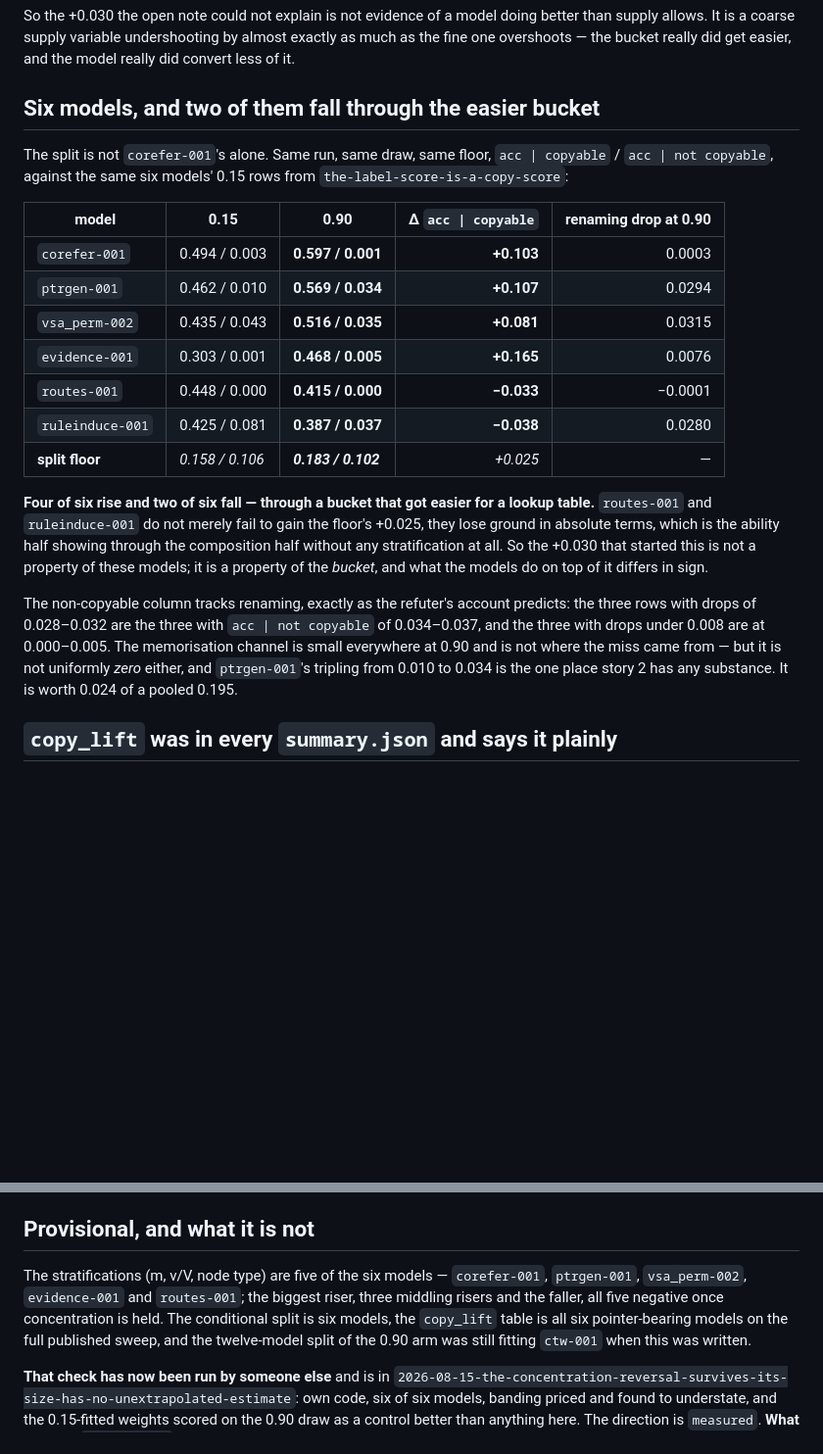
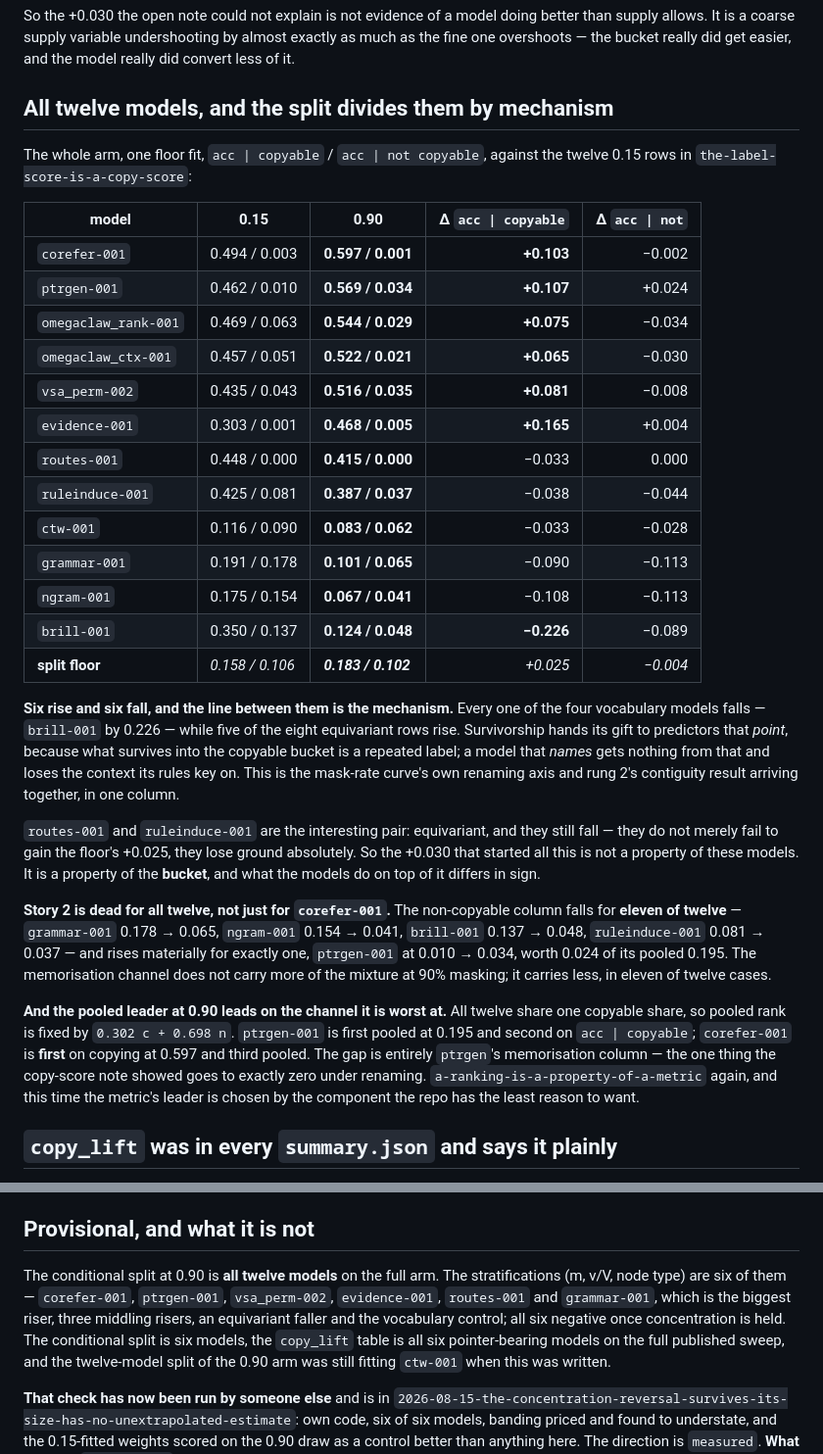
Before and after one commit to JacobFV/symbolic-ai-models, a Markdown page: notes/findings/2026-08-15-the-ninety-percent-point-is-a-different-bucket-not-a-better-model.md, 2 parts joined by grey strips. Shown at 98% size. Drawn GitHub-style; blank space fills up the shorter version.

Commit message:
All twelve at 0.90: six rise, six fall, and the line between them is the mechanism
The full arm's split, one floor fit. Every one of the four vocabulary models
falls -- brill -0.226, ngram -0.108, grammar -0.090, ctw -0.033 -- while five of
the eight equivariant rows rise. Survivorship hands its gift to predictors that
point, because what survives into the copyable bucket is a repeated label; a
model that names gets nothing from that and loses the context its rules key on.
The mask-rate curve's renaming axis and rung 2's contiguity result arriving
together in one column.

routes (-0.033) and ruleinduce (-0.038) are equivariant and still lose ground
absolutely, through a bucket that got 0.025 easier for a lookup table. So the
+0.030 is a property of the bucket, not of these models.

Story 2 is dead for eleven of twelve, not just for corefer: acc | not copyable
FALLS everywhere except ptrgen (0.010 -> 0.034). The memorisation channel carries
less of the mixture at 90% masking, not more.

And the pooled leader leads on the channel it is worst at: ptrgen is first pooled
at 0.195 and corefer first on copying at 0.597, the gap being entirely ptrgen's
memorisation column -- which is exactly 0.0000 under renaming.

Co-Authored-By: Claude Opus 5 (1M context) <noreply@anthropic.com>

```diff
--- a/notes/findings/2026-08-15-the-ninety-percent-point-is-a-different-bucket-not-a-better-model.md
+++ b/notes/findings/2026-08-15-the-ninety-percent-point-is-a-different-bucket-not-a-better-model.md
@@ -258,36 +258,56 @@ better than supply allows. It is a coarse supply variable undershooting by
 almost exactly as much as the fine one overshoots — the bucket really did get
 easier, and the model really did convert less of it.
 
-## Six models, and two of them fall through the easier bucket
+## All twelve models, and the split divides them by mechanism
 
-The split is not `corefer-001`'s alone. Same run, same draw, same floor,
-`acc | copyable` / `acc | not copyable`, against the same six models' 0.15 rows
-from `the-label-score-is-a-copy-score`:
+The whole arm, one floor fit, `acc | copyable` / `acc | not copyable`, against
+the twelve 0.15 rows in `the-label-score-is-a-copy-score`:
 
-| model | 0.15 | **0.90** | Δ `acc \| copyable` | renaming drop at 0.90 |
+| model | 0.15 | **0.90** | Δ `acc \| copyable` | Δ `acc \| not` |
 |---|---|---|---:|---:|
-| `corefer-001` | 0.494 / 0.003 | **0.597 / 0.001** | **+0.103** | 0.0003 |
-| `ptrgen-001` | 0.462 / 0.010 | **0.569 / 0.034** | **+0.107** | 0.0294 |
-| `vsa_perm-002` | 0.435 / 0.043 | **0.516 / 0.035** | **+0.081** | 0.0315 |
-| `evidence-001` | 0.303 / 0.001 | **0.468 / 0.005** | **+0.165** | 0.0076 |
-| `routes-001` | 0.448 / 0.000 | **0.415 / 0.000** | **−0.033** | −0.0001 |
-| `ruleinduce-001` | 0.425 / 0.081 | **0.387 / 0.037** | **−0.038** | 0.0280 |
-| **split floor** | *0.158 / 0.106* | ***0.183 / 0.102*** | *+0.025* | — |
+| `corefer-001` | 0.494 / 0.003 | **0.597 / 0.001** | **+0.103** | −0.002 |
+| `ptrgen-001` | 0.462 / 0.010 | **0.569 / 0.034** | **+0.107** | +0.024 |
+| `omegaclaw_rank-001` | 0.469 / 0.063 | **0.544 / 0.029** | **+0.075** | −0.034 |
+| `omegaclaw_ctx-001` | 0.457 / 0.051 | **0.522 / 0.021** | **+0.065** | −0.030 |
+| `vsa_perm-002` | 0.435 / 0.043 | **0.516 / 0.035** | **+0.081** | −0.008 |
+| `evidence-001` | 0.303 / 0.001 | **0.468 / 0.005** | **+0.165** | +0.004 |
+| `routes-001` | 0.448 / 0.000 | **0.415 / 0.000** | −0.033 | 0.000 |
+| `ruleinduce-001` | 0.425 / 0.081 | **0.387 / 0.037** | −0.038 | −0.044 |
+| `ctw-001` | 0.116 / 0.090 | **0.083 / 0.062** | −0.033 | −0.028 |
+| `grammar-001` | 0.191 / 0.178 | **0.101 / 0.065** | −0.090 | −0.113 |
+| `ngram-001` | 0.175 / 0.154 | **0.067 / 0.041** | −0.108 | −0.113 |
+| `brill-001` | 0.350 / 0.137 | **0.124 / 0.048** | **−0.226** | −0.089 |
+| **split floor** | *0.158 / 0.106* | ***0.183 / 0.102*** | *+0.025* | *−0.004* |
 
-**Four of six rise and two of six fall — through a bucket that got easier for a
-lookup table.** `routes-001` and `ruleinduce-001` do not merely fail to gain the
-floor's +0.025, they lose ground in absolute terms, which is the ability half
-showing through the composition half without any stratification at all. So the
-+0.030 that started this is not a property of these models; it is a property of
-the *bucket*, and what the models do on top of it differs in sign.
+**Six rise and six fall, and the line between them is the mechanism.** Every one
+of the four vocabulary models falls — `brill-001` by 0.226 — while five of the
+eight equivariant rows rise. Survivorship hands its gift to predictors that
+*point*, because what survives into the copyable bucket is a repeated label; a
+model that *names* gets nothing from that and loses the context its rules key on.
+This is the mask-rate curve's own renaming axis and rung 2's contiguity result
+arriving together, in one column.
 
-The non-copyable column tracks renaming, exactly as the refuter's account
-predicts: the three rows with drops of 0.028–0.032 are the three with
-`acc | not copyable` of 0.034–0.037, and the three with drops under 0.008 are at
-0.000–0.005. The memorisation channel is small everywhere at 0.90 and is not
-where the miss came from — but it is not uniformly *zero* either, and
-`ptrgen-001`'s tripling from 0.010 to 0.034 is the one place story 2 has any
-substance. It is worth 0.024 of a pooled 0.195.
+`routes-001` and `ruleinduce-001` are the interesting pair: equivariant, and they
+still fall — they do not merely fail to gain the floor's +0.025, they lose ground
+absolutely. So the +0.030 that started all this is not a property of these
+models. It is a property of the **bucket**, and what the models do on top of it
+differs in sign.
+
+**Story 2 is dead for all twelve, not just for `corefer-001`.** The non-copyable
+column falls for **eleven of twelve** — `grammar-001` 0.178 → 0.065, `ngram-001`
+0.154 → 0.041, `brill-001` 0.137 → 0.048, `ruleinduce-001` 0.081 → 0.037 — and
+rises materially for exactly one, `ptrgen-001` at 0.010 → 0.034, worth 0.024 of
+its pooled 0.195. The memorisation channel does not carry more of the mixture at
+90% masking; it carries less, in eleven of twelve cases.
+
+**And the pooled leader at 0.90 leads on the channel it is worst at.** All twelve
+share one copyable share, so pooled rank is fixed by `0.302 c + 0.698 n`.
+`ptrgen-001` is first pooled at 0.195 and second on `acc | copyable`;
+`corefer-001` is **first** on copying at 0.597 and third pooled. The gap is
+entirely `ptrgen`'s memorisation column — the one thing the copy-score note
+showed goes to exactly zero under renaming. `a-ranking-is-a-property-of-a-metric`
+again, and this time the metric's leader is chosen by the component the repo has
+the least reason to want.
 
 ## `copy_lift` was in every `summary.json` and says it plainly
 
@@ -362,10 +382,11 @@ zero and the ladder's conclusion needs no bound at all.
 
 ## Provisional, and what it is not
 
-The stratifications (m, v/V, node type) are five of the six models —
-`corefer-001`, `ptrgen-001`, `vsa_perm-002`, `evidence-001` and `routes-001`;
-the biggest riser, three middling risers and the faller, all five negative once
-concentration is held. The conditional
+The conditional split at 0.90 is **all twelve models** on the full arm. The
+stratifications (m, v/V, node type) are six of them — `corefer-001`,
+`ptrgen-001`, `vsa_perm-002`, `evidence-001`, `routes-001` and `grammar-001`,
+which is the biggest riser, three middling risers, an equivariant faller and the
+vocabulary control; all six negative once concentration is held. The conditional
 split is six models, the `copy_lift` table is all six pointer-bearing models on
 the full published sweep, and the twelve-model split of the 0.90 arm was still
 fitting `ctw-001` when this was written.
```
Also changed, not shown: RESEARCH_LOG.md (+14 -4 lines).
